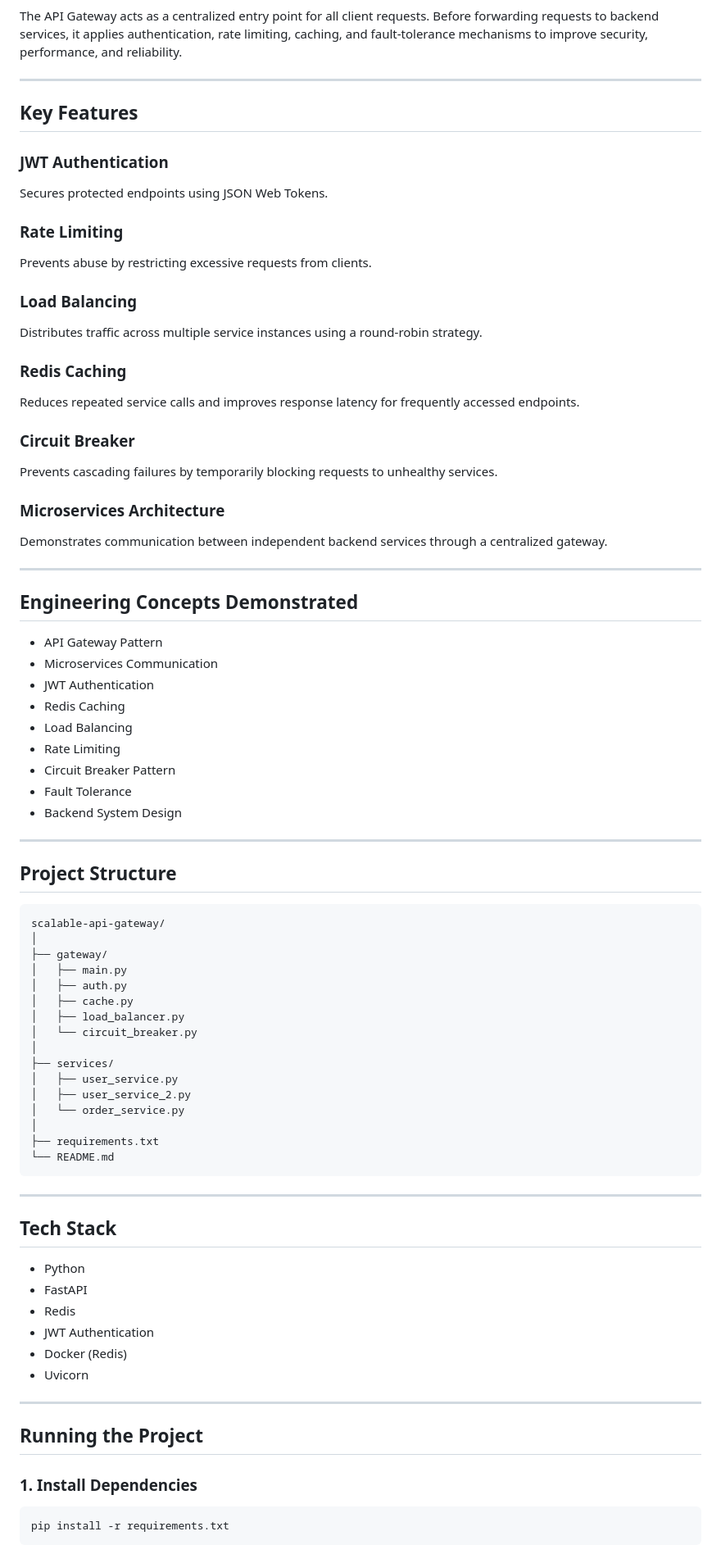
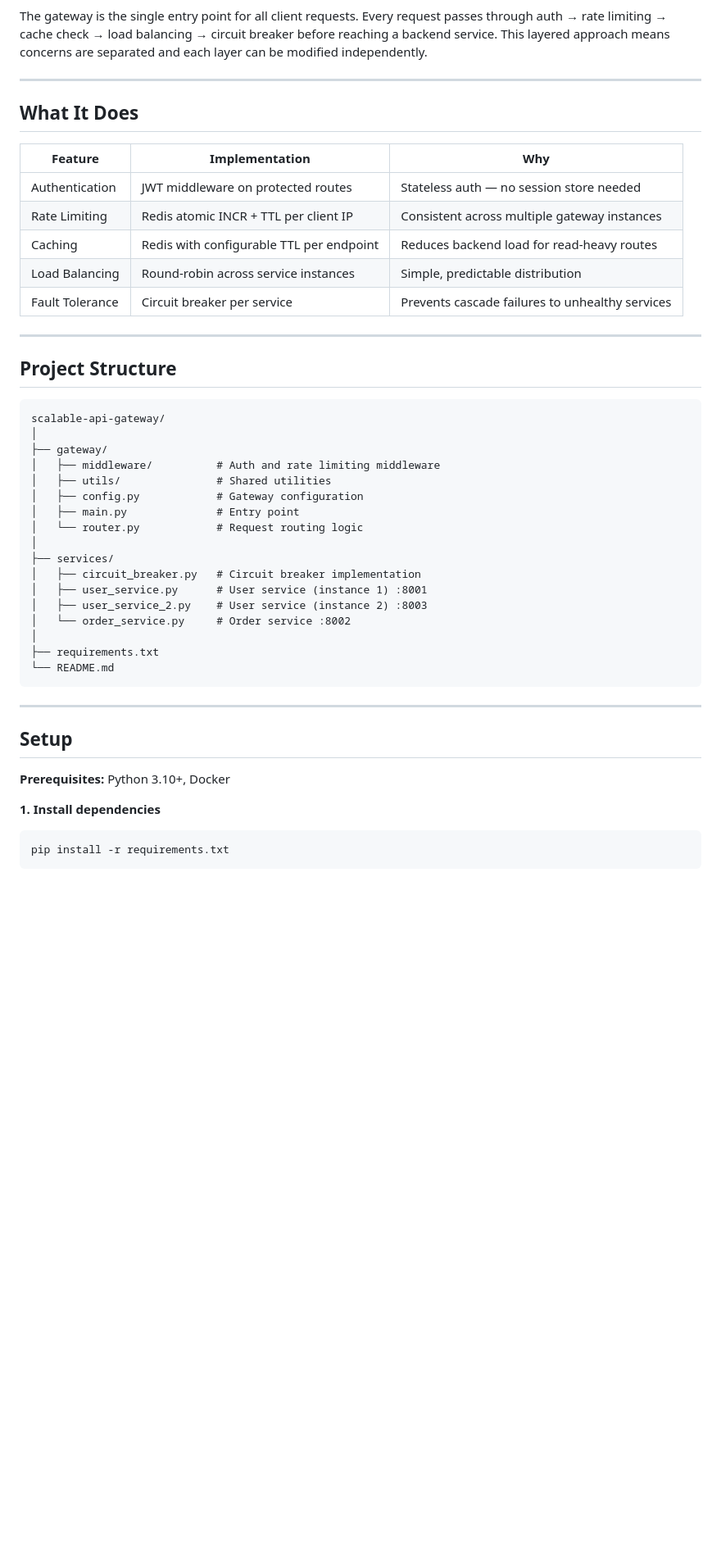
Before and after one commit to arcinth/scalable-api-gateway, a Markdown page: README.md, the part around one of its changes. Shown at 82% size. GitHub-like rendering; blank space fills up the shorter version.

Commit message:
Revise README for improved clarity and detail
Updated the README to enhance clarity and detail about the API Gateway's functionality, architecture, and setup instructions.

````diff
--- a/README.md
+++ b/README.md
@@ -39,48 +29,21 @@ flowchart TD
 ```
 
-The API Gateway acts as a centralized entry point for all client requests. Before forwarding requests to backend services, it applies authentication, rate limiting, caching, and fault-tolerance mechanisms to improve security, performance, and reliability.
+The gateway is the single entry point for all client requests. Every request passes
+through auth → rate limiting → cache check → load balancing → circuit breaker
+before reaching a backend service. This layered approach means concerns are separated
+and each layer can be modified independently.
 
 ---
 
-## Key Features
+## What It Does
 
-### JWT Authentication
-
-Secures protected endpoints using JSON Web Tokens.
-
-### Rate Limiting
-
-Prevents abuse by restricting excessive requests from clients.
-
-### Load Balancing
-
-Distributes traffic across multiple service instances using a round-robin strategy.
-
-### Redis Caching
-
-Reduces repeated service calls and improves response latency for frequently accessed endpoints.
-
-### Circuit Breaker
-
-Prevents cascading failures by temporarily blocking requests to unhealthy services.
-
-### Microservices Architecture
-
-Demonstrates communication between independent backend services through a centralized gateway.
-
----
-
-## Engineering Concepts Demonstrated
-
-* API Gateway Pattern
-* Microservices Communication
-* JWT Authentication
-* Redis Caching
-* Load Balancing
-* Rate Limiting
-* Circuit Breaker Pattern
-* Fault Tolerance
-* Backend System Design
+| Feature | Implementation | Why |
+|---|---|---|
+| Authentication | JWT middleware on protected routes | Stateless auth — no session store needed |
+| Rate Limiting | Redis atomic INCR + TTL per client IP | Consistent across multiple gateway instances |
+| Caching | Redis with configurable TTL per endpoint | Reduces backend load for read-heavy routes |
+| Load Balancing | Round-robin across service instances | Simple, predictable distribution |
+| Fault Tolerance | Circuit breaker per service | Prevents cascade failures to unhealthy services |
 
 ---
 
@@ -90,16 +53,17 @@ Demonstrates communication between independent backend services through a centra
 scalable-api-gateway/
 │
 ├── gateway/
-│   ├── main.py
-│   ├── auth.py
-│   ├── cache.py
-│   ├── load_balancer.py
-│   └── circuit_breaker.py
+│   ├── middleware/          # Auth and rate limiting middleware
+│   ├── utils/               # Shared utilities
+│   ├── config.py            # Gateway configuration
+│   ├── main.py              # Entry point
+│   └── router.py            # Request routing logic
 │
 ├── services/
-│   ├── user_service.py
-│   ├── user_service_2.py
-│   └── order_service.py
+│   ├── circuit_breaker.py   # Circuit breaker implementation
+│   ├── user_service.py      # User service (instance 1) :8001
+│   ├── user_service_2.py    # User service (instance 2) :8003
+│   └── order_service.py     # Order service :8002
 │
 ├── requirements.txt
 └── README.md
@@ -107,21 +71,11 @@ scalable-api-gateway/
 
 ---
 
-## Tech Stack
+## Setup
 
-* Python
-* FastAPI
-* Redis
-* JWT Authentication
-* Docker (Redis)
-* Uvicorn
+**Prerequisites:** Python 3.10+, Docker
 
----
-
-## Running the Project
-
-### 1. Install Dependencies
-
+**1. Install dependencies**
 ```bash
 pip install -r requirements.txt
 ```
````
Also changed, not shown: other parts of README.md (+69 -76 lines).
